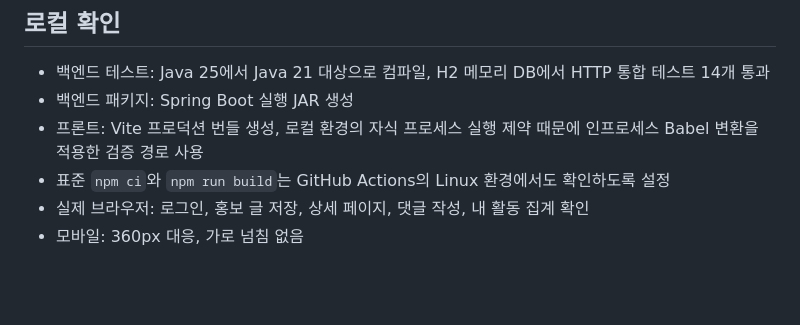
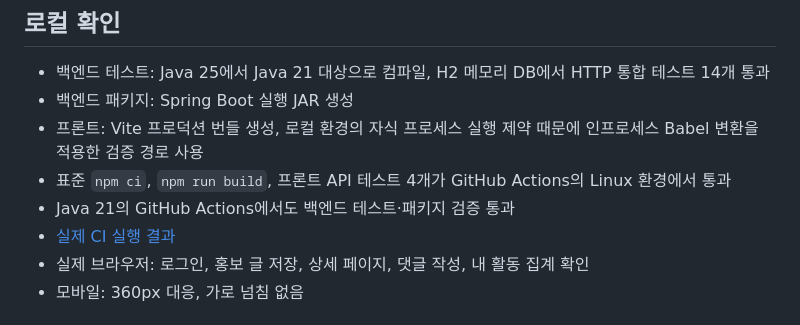
Before and after one commit to WonJiSun0730/projectmoa, a Markdown page: docs/development-log.md, the part around the change. Drawn GitHub-style; blank space fills up the shorter version.

```diff
--- a/docs/development-log.md
+++ b/docs/development-log.md
@@ -18,7 +18,9 @@ GitHub의 Commits·Branches 화면에서 실제 커밋 메시지와 브랜치를
 - 백엔드 테스트: Java 25에서 Java 21 대상으로 컴파일, H2 메모리 DB에서 HTTP 통합 테스트 14개 통과
 - 백엔드 패키지: Spring Boot 실행 JAR 생성
 - 프론트: Vite 프로덕션 번들 생성, 로컬 환경의 자식 프로세스 실행 제약 때문에 인프로세스 Babel 변환을 적용한 검증 경로 사용
-- 표준 `npm ci`와 `npm run build`는 GitHub Actions의 Linux 환경에서도 확인하도록 설정
+- 표준 `npm ci`, `npm run build`, 프론트 API 테스트 4개가 GitHub Actions의 Linux 환경에서 통과
+- Java 21의 GitHub Actions에서도 백엔드 테스트·패키지 검증 통과
+- [실제 CI 실행 결과](https://github.com/WonJiSun0730/projectmoa/actions/runs/41565403689)
 - 실제 브라우저: 로그인, 홍보 글 저장, 상세 페이지, 댓글 작성, 내 활동 집계 확인
 - 모바일: 360px 대응, 가로 넘침 없음
 
```
Also changed, not shown: README.md (+1 -1 lines), docs/assignment-report.md (+2 -0 lines), docs/screenshots/03-compose-promotion.png, docs/screenshots/04-promotion-detail.png, docs/screenshots/08-rest-controller-code.png, docs/screenshots/09-like-service-code.png, docs/screenshots/10-insights-code.png.
